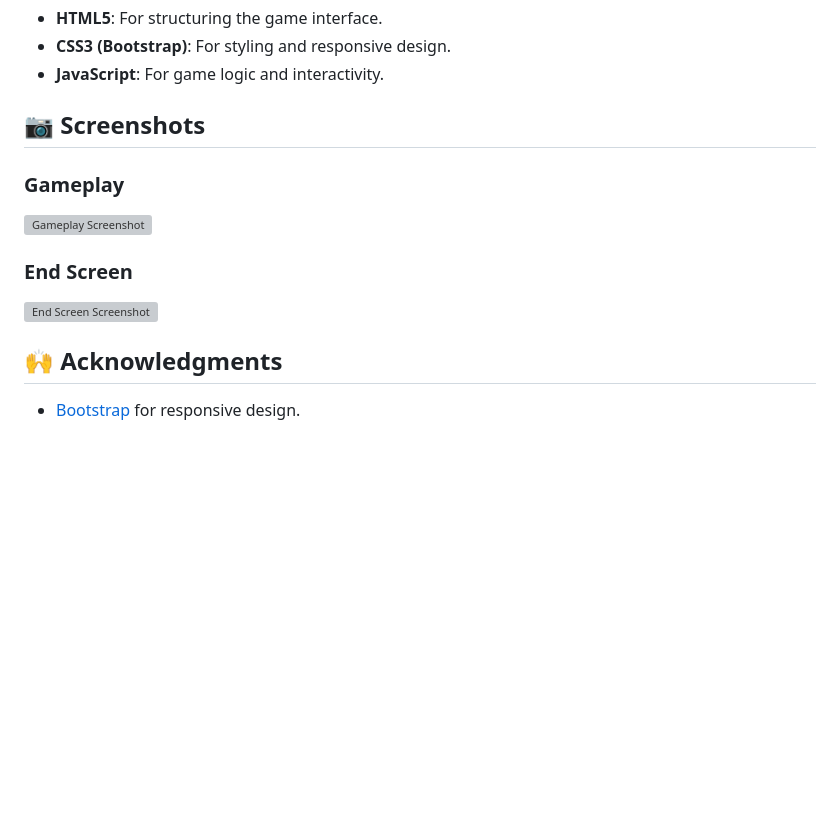
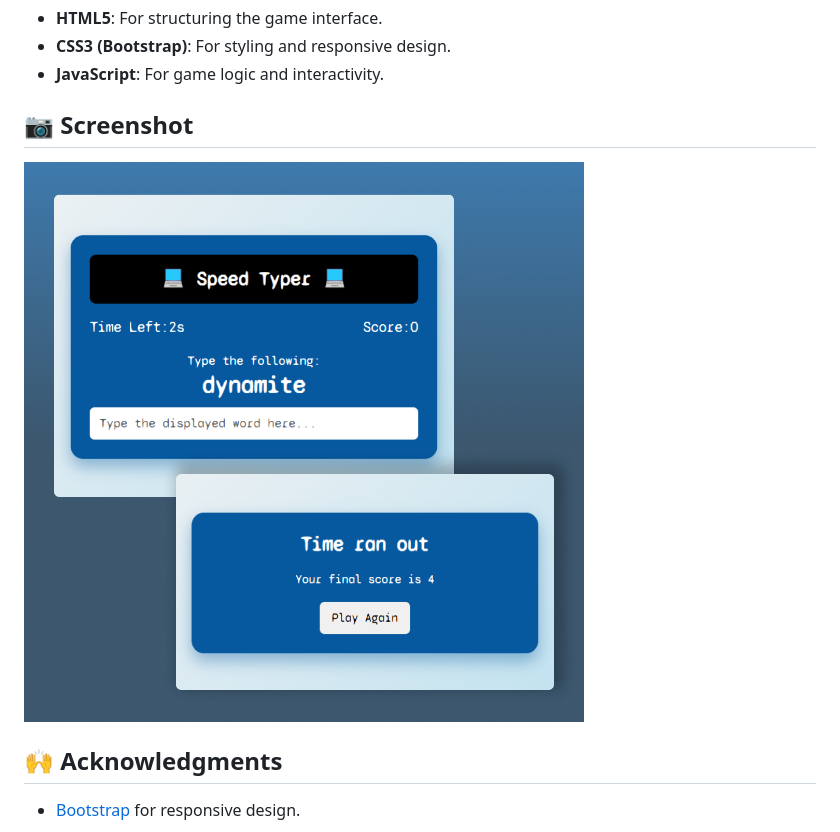
Before and after one commit to Sahimbehlim/Javascript-Mini-Projects, a Markdown page: speed-typer/README.md, the part around the change. Rendered like a GitHub page; pictures changed too: speed-typer/assets/ui.png (added); blank space fills up the shorter version; grey boxes are pictures that could not be loaded.

Commit message:
update speed typer

```diff
--- a/speed-typer/README.md
+++ b/speed-typer/README.md
@@ -20,15 +20,9 @@ Speed Typer is a fast-paced typing game that tests your typing speed and accurac
 - **CSS3 (Bootstrap)**: For styling and responsive design.
 - **JavaScript**: For game logic and interactivity.
 
-## 📷 Screenshots
+## 📷 Screenshot
 
-### Gameplay
-
-![Gameplay Screenshot]()
-
-### End Screen
-
-![End Screen Screenshot]()
+![UI](./assets/ui.png)
 
 ## 🙌 Acknowledgments
 
```
